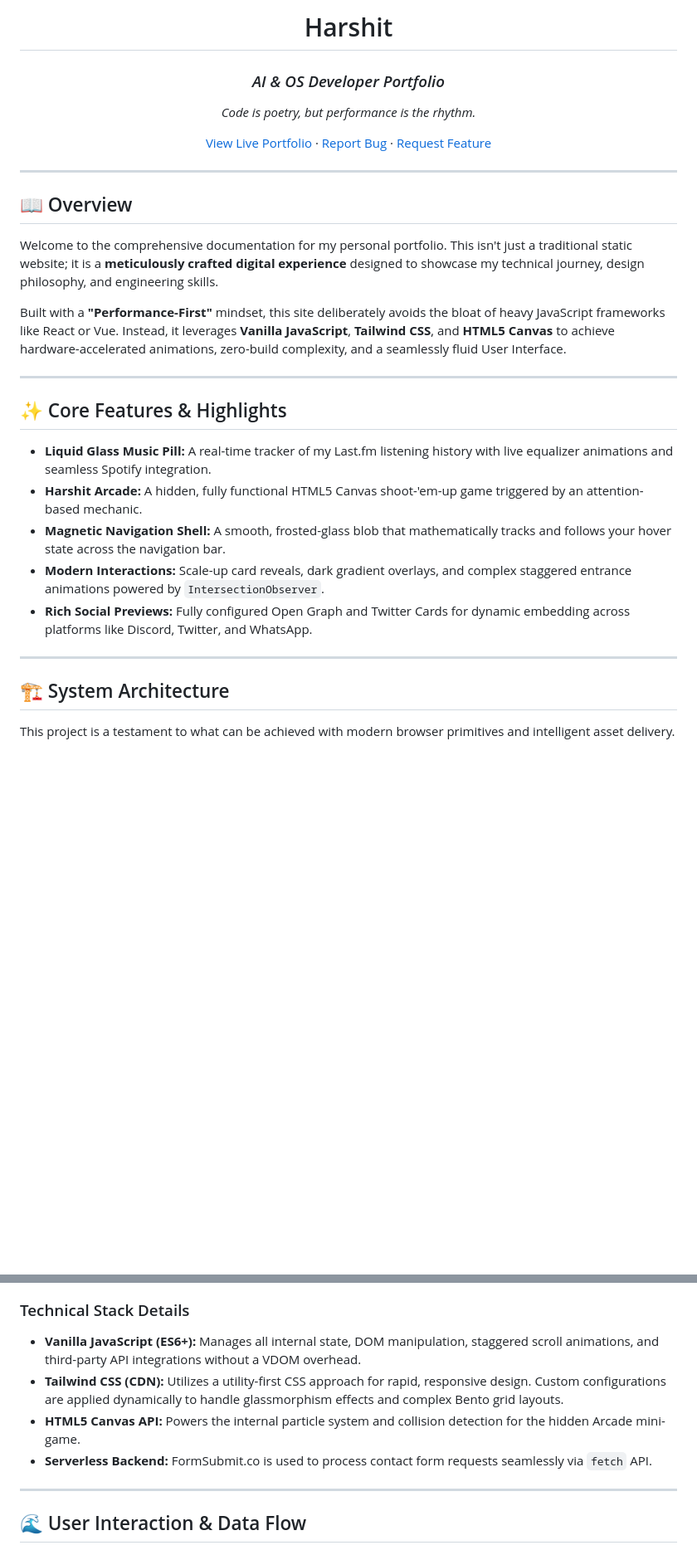
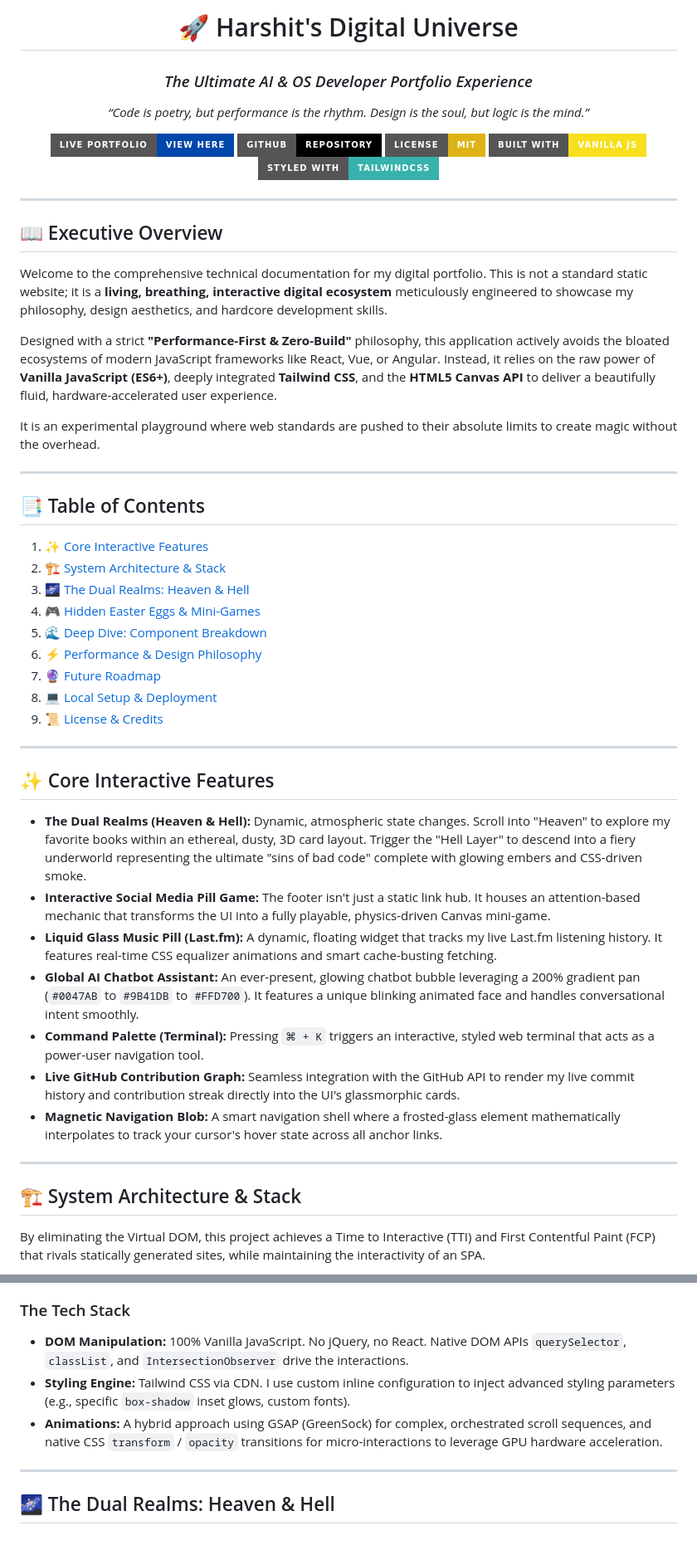
Before and after one commit to Itsharshitgoat/Website, a Markdown page: Readme.md, 2 parts joined by grey strips. Shown at 83% size. Rendered like a GitHub page; badges without logos; blank space fills up the shorter version.

````diff
--- a/Readme.md
+++ b/Readme.md
@@ -1,37 +1,58 @@
 <div align="center">
 
-# Harshit
-### *AI & OS Developer Portfolio*
+# 🚀 Harshit's Digital Universe
+### *The Ultimate AI & OS Developer Portfolio Experience*
 
-*Code is poetry, but performance is the rhythm.*
+*“Code is poetry, but performance is the rhythm. Design is the soul, but logic is the mind.”*
 
-[View Live Portfolio](https://itsharshitgoat.github.io/Website/) · [Report Bug](https://github.com/itsharshitgoat/Website/issues) · [Request Feature](https://github.com/itsharshitgoat/Website/issues)
+[![Live Preview](https://img.shields.io/badge/Live_Portfolio-View_Here-0047AB?style=for-the-badge&logo=vercel)](https://itsharshitgoat.github.io/Website/)
+[![GitHub Repo](https://img.shields.io/badge/GitHub-Repository-black?style=for-the-badge&logo=github)](https://github.com/itsharshitgoat/Website)
+[![License: MIT](https://img.shields.io/badge/License-MIT-yellow.svg?style=for-the-badge)](#-license)
+[![Vanilla JS](https://img.shields.io/badge/Built_with-Vanilla_JS-f7df1e?style=for-the-badge&logo=javascript)](https://developer.mozilla.org/en-US/docs/Web/JavaScript)
+[![TailwindCSS](https://img.shields.io/badge/Styled_with-TailwindCSS-38B2AC?style=for-the-badge&logo=tailwind-css)](https://tailwindcss.com/)
 
 </div>
 
 ---
 
-## 📖 Overview
+## 📖 Executive Overview
 
-Welcome to the comprehensive documentation for my personal portfolio. This isn't just a traditional static website; it is a **meticulously crafted digital experience** designed to showcase my technical journey, design philosophy, and engineering skills.
+Welcome to the comprehensive technical documentation for my digital portfolio. This is not a standard static website; it is a **living, breathing, interactive digital ecosystem** meticulously engineered to showcase my philosophy, design aesthetics, and hardcore development skills.
 
-Built with a **"Performance-First"** mindset, this site deliberately avoids the bloat of heavy JavaScript frameworks like React or Vue. Instead, it leverages **Vanilla JavaScript**, **Tailwind CSS**, and **HTML5 Canvas** to achieve hardware-accelerated animations, zero-build complexity, and a seamlessly fluid User Interface.
+Designed with a strict **"Performance-First & Zero-Build"** philosophy, this application actively avoids the bloated ecosystems of modern JavaScript frameworks like React, Vue, or Angular. Instead, it relies on the raw power of **Vanilla JavaScript (ES6+)**, deeply integrated **Tailwind CSS**, and the **HTML5 Canvas API** to deliver a beautifully fluid, hardware-accelerated user experience.
+
+It is an experimental playground where web standards are pushed to their absolute limits to create magic without the overhead.
 
 ---
 
-## ✨ Core Features & Highlights
-
-- **Liquid Glass Music Pill:** A real-time tracker of my Last.fm listening history with live equalizer animations and seamless Spotify integration.
-- **Harshit Arcade:** A hidden, fully functional HTML5 Canvas shoot-'em-up game triggered by an attention-based mechanic.
-- **Magnetic Navigation Shell:** A smooth, frosted-glass blob that mathematically tracks and follows your hover state across the navigation bar.
-- **Modern Interactions:** Scale-up card reveals, dark gradient overlays, and complex staggered entrance animations powered by `IntersectionObserver`.
-- **Rich Social Previews:** Fully configured Open Graph and Twitter Cards for dynamic embedding across platforms like Discord, Twitter, and WhatsApp.
+## 📑 Table of Contents
+1. [✨ Core Interactive Features](#-core-interactive-features)
+2. [🏗️ System Architecture & Stack](#-system-architecture--stack)
+3. [🌌 The Dual Realms: Heaven & Hell](#-the-dual-realms-heaven--hell)
+4. [🎮 Hidden Easter Eggs & Mini-Games](#-hidden-easter-eggs--mini-games)
+5. [🌊 Deep Dive: Component Breakdown](#-deep-dive-component-breakdown)
+6. [⚡ Performance & Design Philosophy](#-performance--design-philosophy)
+7. [🔮 Future Roadmap](#-future-roadmap)
+8. [💻 Local Setup & Deployment](#-local-setup--deployment)
+9. [📜 License & Credits](#-license--credits)
 
 ---
 
-## 🏗️ System Architecture
+## ✨ Core Interactive Features
 
-This project is a testament to what can be achieved with modern browser primitives and intelligent asset delivery.
+- **The Dual Realms (Heaven & Hell):** Dynamic, atmospheric state changes. Scroll into "Heaven" to explore my favorite books within an ethereal, dusty, 3D card layout. Trigger the "Hell Layer" to descend into a fiery underworld representing the ultimate "sins of bad code" complete with glowing embers and CSS-driven smoke.
+- **Interactive Social Media Pill Game:** The footer isn't just a static link hub. It houses an attention-based mechanic that transforms the UI into a fully playable, physics-driven Canvas mini-game.
+- **Liquid Glass Music Pill (Last.fm):** A dynamic, floating widget that tracks my live Last.fm listening history. It features real-time CSS equalizer animations and smart cache-busting fetching.
+- **Global AI Chatbot Assistant:** An ever-present, glowing chatbot bubble leveraging a 200% gradient pan (`#0047AB` to `#9B41DB` to `#FFD700`). It features a unique blinking animated face and handles conversational intent smoothly.
+- **Command Palette (Terminal):** Pressing `⌘ + K` triggers an interactive, styled web terminal that acts as a power-user navigation tool.
+- **Live GitHub Contribution Graph:** Seamless integration with the GitHub API to render my live commit history and contribution streak directly into the UI's glassmorphic cards.
+- **Magnetic Navigation Blob:** A smart navigation shell where a frosted-glass element mathematically interpolates to track your cursor's hover state across all anchor links.
+
+---
+
+## 🏗️ System Architecture & Stack
+
+By eliminating the Virtual DOM, this project achieves a Time to Interactive (TTI) and First Contentful Paint (FCP) that rivals statically generated sites, while maintaining the interactivity of an SPA.
 
 ```mermaid
 graph TD
@@ -65,12 +82,11 @@ graph TD
 ```
 
-### Technical Stack Details
-* **Vanilla JavaScript (ES6+):** Manages all internal state, DOM manipulation, staggered scroll animations, and third-party API integrations without a VDOM overhead.
-* **Tailwind CSS (CDN):** Utilizes a utility-first CSS approach for rapid, responsive design. Custom configurations are applied dynamically to handle glassmorphism effects and complex Bento grid layouts.
-* **HTML5 Canvas API:** Powers the internal particle system and collision detection for the hidden Arcade mini-game.
-* **Serverless Backend:** FormSubmit.co is used to process contact form requests seamlessly via `fetch` API.
+### The Tech Stack
+* **DOM Manipulation:** 100% Vanilla JavaScript. No jQuery, no React. Native DOM APIs `querySelector`, `classList`, and `IntersectionObserver` drive the interactions.
+* **Styling Engine:** Tailwind CSS via CDN. I use custom inline configuration to inject advanced styling parameters (e.g., specific `box-shadow` inset glows, custom fonts).
+* **Animations:** A hybrid approach using GSAP (GreenSock) for complex, orchestrated scroll sequences, and native CSS `transform` / `opacity` transitions for micro-interactions to leverage GPU hardware acceleration.
 
 ---
 
-## 🌊 User Interaction & Data Flow
+## 🌌 The Dual Realms: Heaven & Hell
 
````
Also changed, not shown: other parts of Readme.md (+78 -98 lines).
